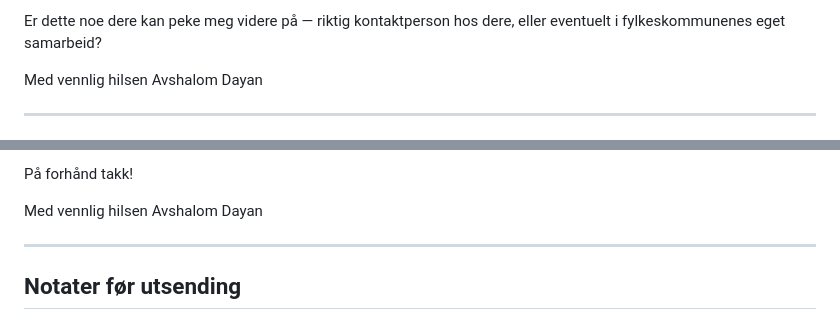
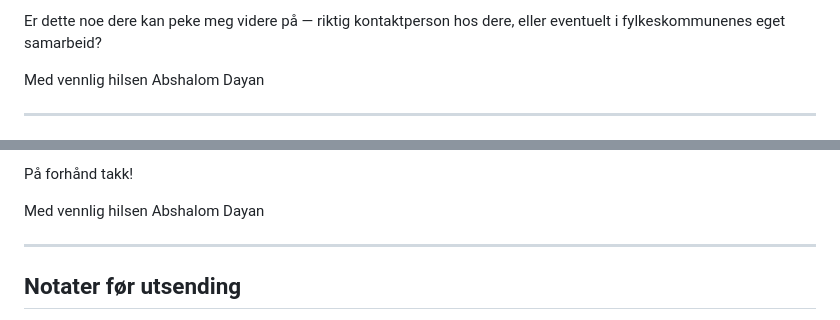
Before and after one commit to avshalomd/poengkart, a Markdown page: docs/outreach-drafts.md, 2 parts joined by grey strips. Drawn GitHub-style.

```diff
--- a/docs/outreach-drafts.md
+++ b/docs/outreach-drafts.md
@@ -157,7 +157,7 @@ Er dette noe dere kan peke meg videre på — riktig kontaktperson hos dere,
 eller eventuelt i fylkeskommunenes eget samarbeid?
 
 Med vennlig hilsen
-Avshalom Dayan
+Abshalom Dayan
 
 ---
 
@@ -185,7 +185,7 @@ et riktigst mulig datagrunnlag.
 På forhånd takk!
 
 Med vennlig hilsen
-Avshalom Dayan
+Abshalom Dayan
 
 ---
 
```
Also changed, not shown: other parts of docs/outreach-drafts.md (+3 -3 lines).
